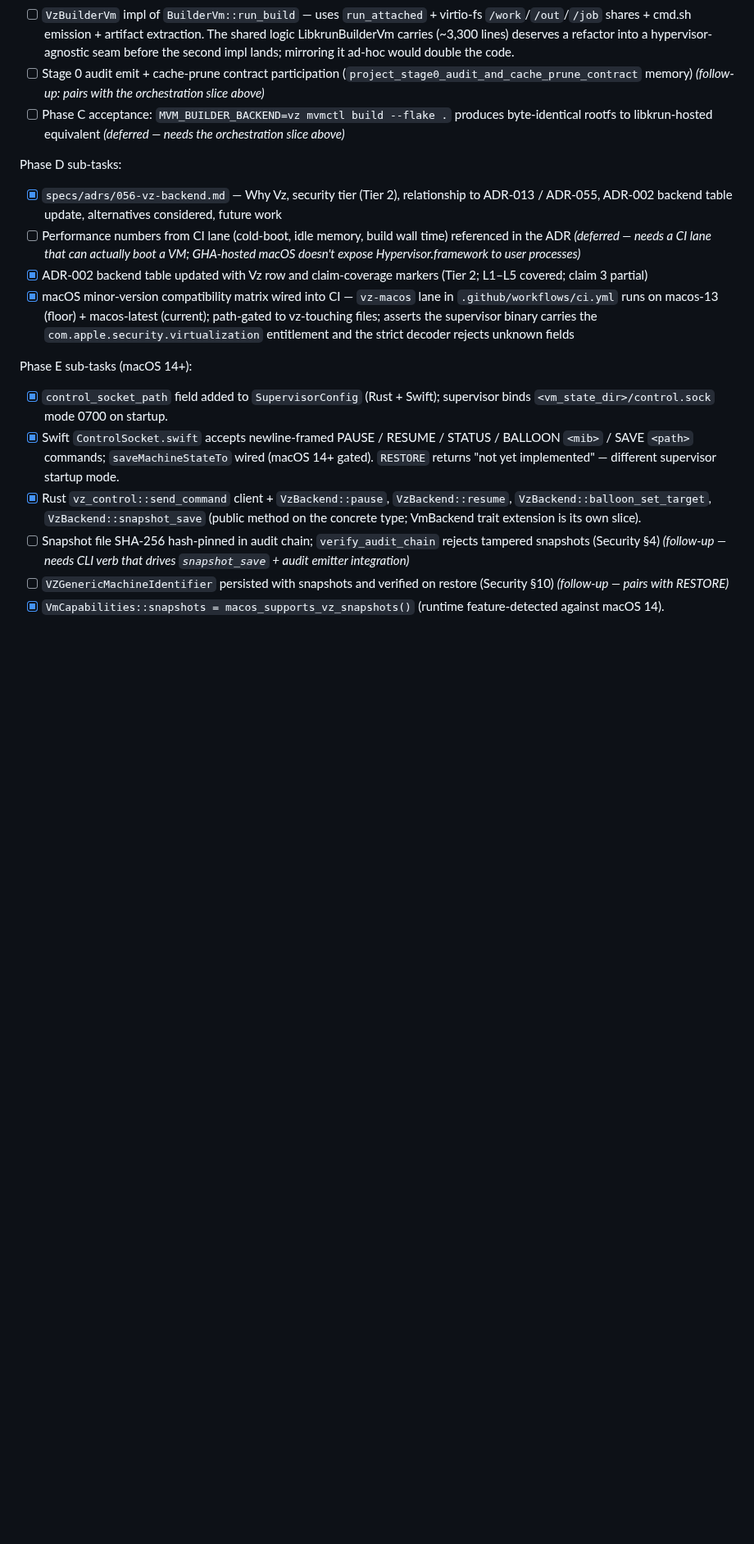
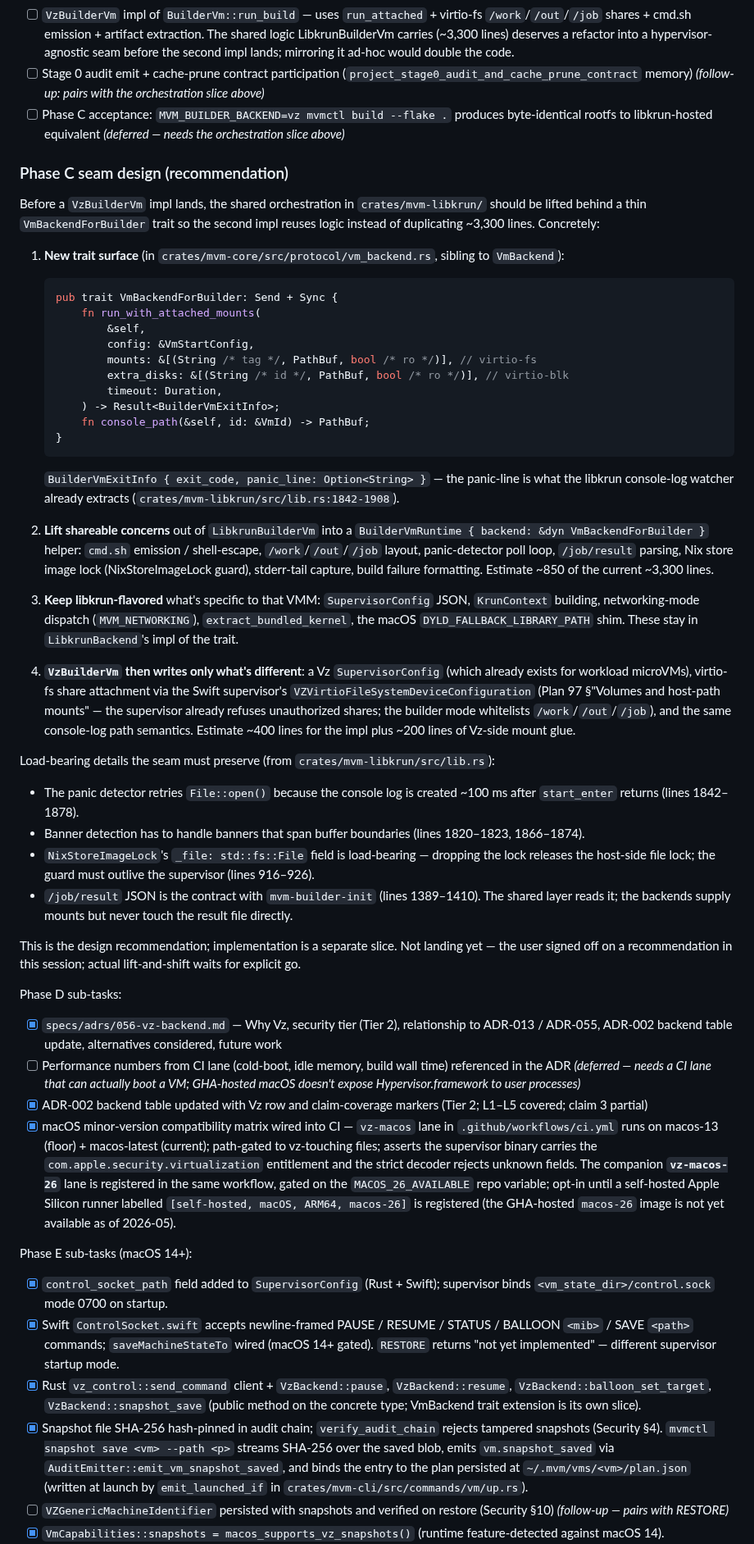
Before and after one commit to auser/mvm, a Markdown page: specs/plans/97-vz-backend.md, the part around one of its changes. Shown at 82% size. Drawn GitHub-style; blank space fills up the shorter version.

````diff
--- a/specs/plans/97-vz-backend.md
+++ b/specs/plans/97-vz-backend.md
@@ -145,6 +158,70 @@ Phase C sub-tasks:
       .` produces byte-identical rootfs to libkrun-hosted equivalent
       *(deferred — needs the orchestration slice above)*
 
+### Phase C seam design (recommendation)
+
+Before a `VzBuilderVm` impl lands, the shared orchestration in
+`crates/mvm-libkrun/` should be lifted behind a thin
+`VmBackendForBuilder` trait so the second impl reuses logic instead
+of duplicating ~3,300 lines. Concretely:
+
+1. **New trait surface** (in `crates/mvm-core/src/protocol/vm_backend.rs`,
+   sibling to `VmBackend`):
+   ```rust
+   pub trait VmBackendForBuilder: Send + Sync {
+       fn run_with_attached_mounts(
+           &self,
+           config: &VmStartConfig,
+           mounts: &[(String /* tag */, PathBuf, bool /* ro */)], // virtio-fs
+           extra_disks: &[(String /* id */, PathBuf, bool /* ro */)], // virtio-blk
+           timeout: Duration,
+       ) -> Result<BuilderVmExitInfo>;
+       fn console_path(&self, id: &VmId) -> PathBuf;
+   }
+   ```
+   `BuilderVmExitInfo { exit_code, panic_line: Option<String> }` —
+   the panic-line is what the libkrun console-log watcher already
+   extracts (`crates/mvm-libkrun/src/lib.rs:1842-1908`).
+
+2. **Lift shareable concerns** out of `LibkrunBuilderVm` into a
+   `BuilderVmRuntime { backend: &dyn VmBackendForBuilder }` helper:
+   `cmd.sh` emission / shell-escape, `/work`/`/out`/`/job` layout,
+   panic-detector poll loop, `/job/result` parsing, Nix store image
+   lock (NixStoreImageLock guard), stderr-tail capture, build
+   failure formatting. Estimate ~850 of the current ~3,300 lines.
+
+3. **Keep libkrun-flavored** what's specific to that VMM:
+   `SupervisorConfig` JSON, `KrunContext` building, networking-mode
+   dispatch (`MVM_NETWORKING`), `extract_bundled_kernel`, the macOS
+   `DYLD_FALLBACK_LIBRARY_PATH` shim. These stay in
+   `LibkrunBackend`'s impl of the trait.
+
+4. **`VzBuilderVm` then writes only what's different**: a Vz
+   `SupervisorConfig` (which already exists for workload microVMs),
+   virtio-fs share attachment via the Swift supervisor's
+   `VZVirtioFileSystemDeviceConfiguration` (Plan 97 §"Volumes and
+   host-path mounts" — the supervisor already refuses unauthorized
+   shares; the builder mode whitelists `/work`/`/out`/`/job`), and
+   the same console-log path semantics. Estimate ~400 lines for the
+   impl plus ~200 lines of Vz-side mount glue.
+
+Load-bearing details the seam must preserve (from
+`crates/mvm-libkrun/src/lib.rs`):
+- The panic detector retries `File::open()` because the console log
+  is created ~100 ms after `start_enter` returns (lines 1842–1878).
+- Banner detection has to handle banners that span buffer boundaries
+  (lines 1820–1823, 1866–1874).
+- `NixStoreImageLock`'s `_file: std::fs::File` field is load-bearing
+  — dropping the lock releases the host-side file lock; the guard
+  must outlive the supervisor (lines 916–926).
+- `/job/result` JSON is the contract with `mvm-builder-init` (lines
+  1389–1410). The shared layer reads it; the backends supply mounts
+  but never touch the result file directly.
+
+This is the design recommendation; implementation is a separate
+slice. Not landing yet — the user signed off on a recommendation
+in this session; actual lift-and-shift waits for explicit go.
+
 Phase D sub-tasks:
 
 - [x] `specs/adrs/056-vz-backend.md` — Why Vz, security tier (Tier 2),
@@ -161,7 +238,12 @@ Phase D sub-tasks:
       (floor) + macos-latest (current); path-gated to vz-touching
       files; asserts the supervisor binary carries the
       `com.apple.security.virtualization` entitlement and the strict
-      decoder rejects unknown fields
+      decoder rejects unknown fields. The companion **`vz-macos-26`**
+      lane is registered in the same workflow, gated on the
+      `MACOS_26_AVAILABLE` repo variable; opt-in until a self-hosted
+      Apple Silicon runner labelled `[self-hosted, macOS, ARM64,
+      macos-26]` is registered (the GHA-hosted `macos-26` image is
+      not yet available as of 2026-05).
 
 Phase E sub-tasks (macOS 14+):
 
@@ -176,10 +258,14 @@ Phase E sub-tasks (macOS 14+):
       `VzBackend::resume`, `VzBackend::balloon_set_target`,
       `VzBackend::snapshot_save` (public method on the concrete type;
       VmBackend trait extension is its own slice).
-- [ ] Snapshot file SHA-256 hash-pinned in audit chain;
-      `verify_audit_chain` rejects tampered snapshots (Security §4)
-      *(follow-up — needs CLI verb that drives `snapshot_save` +
-      audit emitter integration)*
+- [x] Snapshot file SHA-256 hash-pinned in audit chain;
+      `verify_audit_chain` rejects tampered snapshots (Security §4).
+      `mvmctl snapshot save <vm> --path <p>` streams SHA-256 over
+      the saved blob, emits `vm.snapshot_saved` via
+      `AuditEmitter::emit_vm_snapshot_saved`, and binds the entry
+      to the plan persisted at `~/.mvm/vms/<vm>/plan.json` (written
+      at launch by `emit_launched_if` in
+      `crates/mvm-cli/src/commands/vm/up.rs`).
 - [ ] `VZGenericMachineIdentifier` persisted with snapshots and
       verified on restore (Security §10)  *(follow-up — pairs with
       RESTORE)*
````
Also changed, not shown: other parts of specs/plans/97-vz-backend.md (+26 -8 lines), specs/adrs/056-vz-backend.md (+20 -1 lines).
